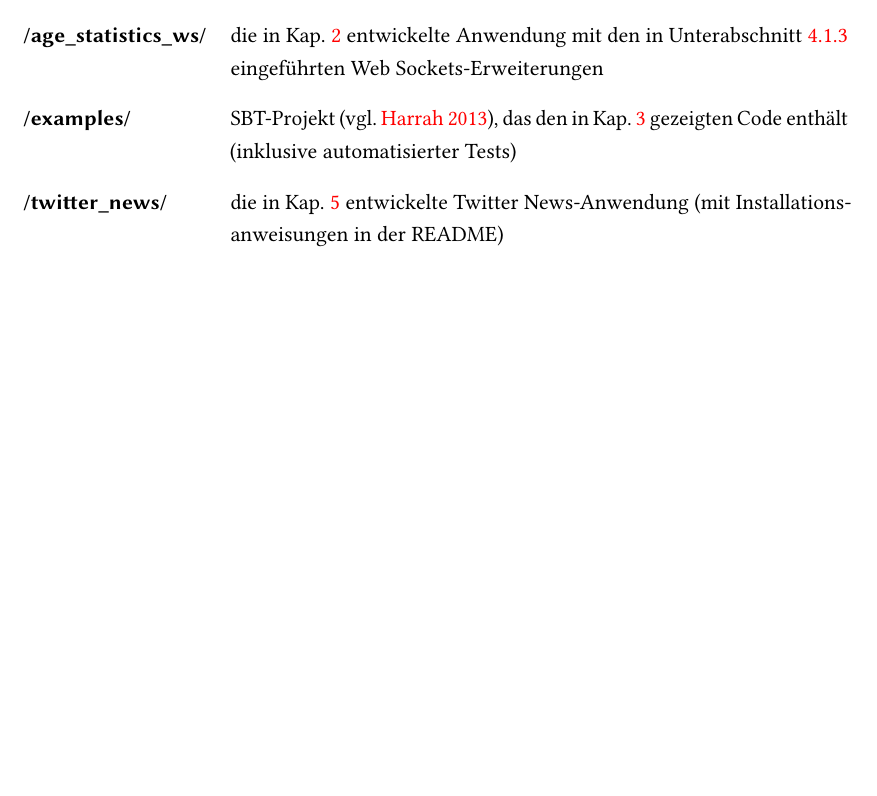
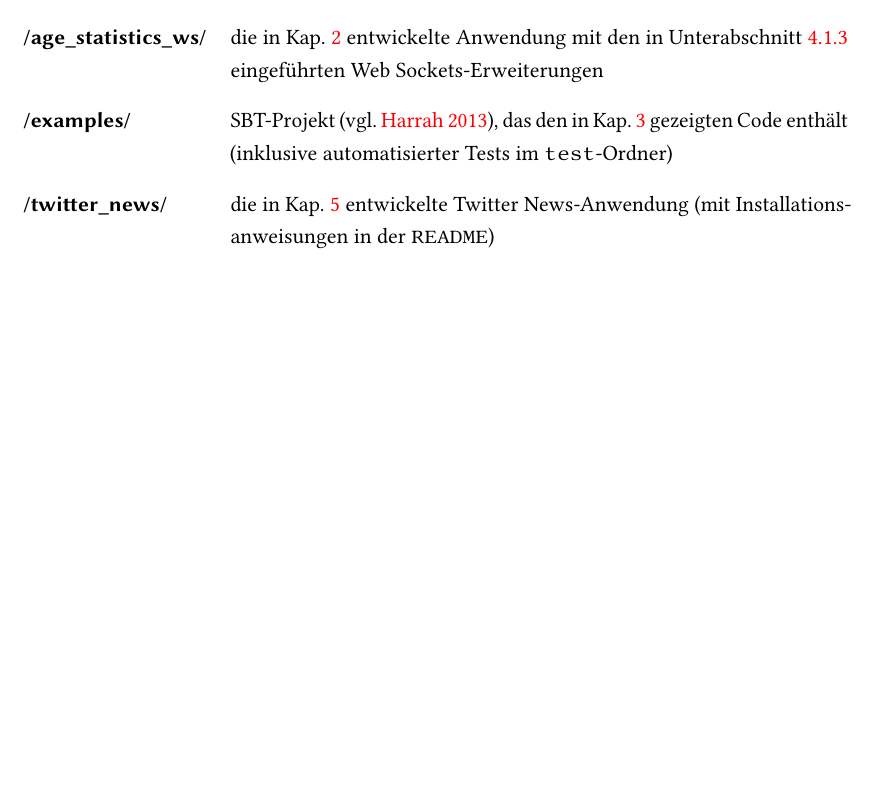
Before and after one commit to tilltheis/bachelor-thesis, a LaTeX thesis (thesis/thesis.tex, which reads thesis/anhang.tex): part of page 79 of 87, cut so that both start at the same text. Compiled offline with pdfLaTeX; an older LaTeX class or package is replaced by its successor.

Commit message:
cd-struktur verbessert

```diff
--- a/thesis/anhang.tex
+++ b/thesis/anhang.tex
@@ -71,8 +71,8 @@ Dieser Arbeit liegt ein Datenträger mit folgender Verzeichnisstruktur bei:
   \item[/age\_statistics\_http/] die in Kap.~\ref{cha:grundlagen} entwickelte Altersstatistikenanwendung
   \item[/age\_statistics\_sse/] die in Kap.~\ref{cha:grundlagen} entwickelte Anwendung mit den in Unterabschnitt~\ref{sub:server_sent_events_in_der_altersstatistiken_anwendung} eingeführten Server Sent Events-Erweiterungen
   \item[/age\_statistics\_ws/] die in Kap.~\ref{cha:grundlagen} entwickelte Anwendung mit den in Unterabschnitt~\ref{sub:web_sockets_in_der_altersstatistiken_anwendung} eingeführten Web Sockets-Erweiterungen
-  \item[/examples/] SBT-Projekt \cite[vgl.][]{sbt}, das den in Kap.~\ref{cha:reaktive_programmierung} gezeigten Code enthält (inklusive automatisierter Tests)
-  \item[/twitter\_news/] die in Kap.~\ref{cha:anwendung} entwickelte Twitter News-Anwendung (mit Installationsanweisungen in der README)
+  \item[/examples/] SBT-Projekt \cite[vgl.][]{sbt}, das den in Kap.~\ref{cha:reaktive_programmierung} gezeigten Code enthält (inklusive automatisierter Tests im \lstinline|test|-Ordner)
+  \item[/twitter\_news/] die in Kap.~\ref{cha:anwendung} entwickelte Twitter News-Anwendung (mit Installationsanweisungen in der \lstinline|README|)
 \end{description}
 
 % chapter inhalt_der_beiliegenden_cd (end)
```
